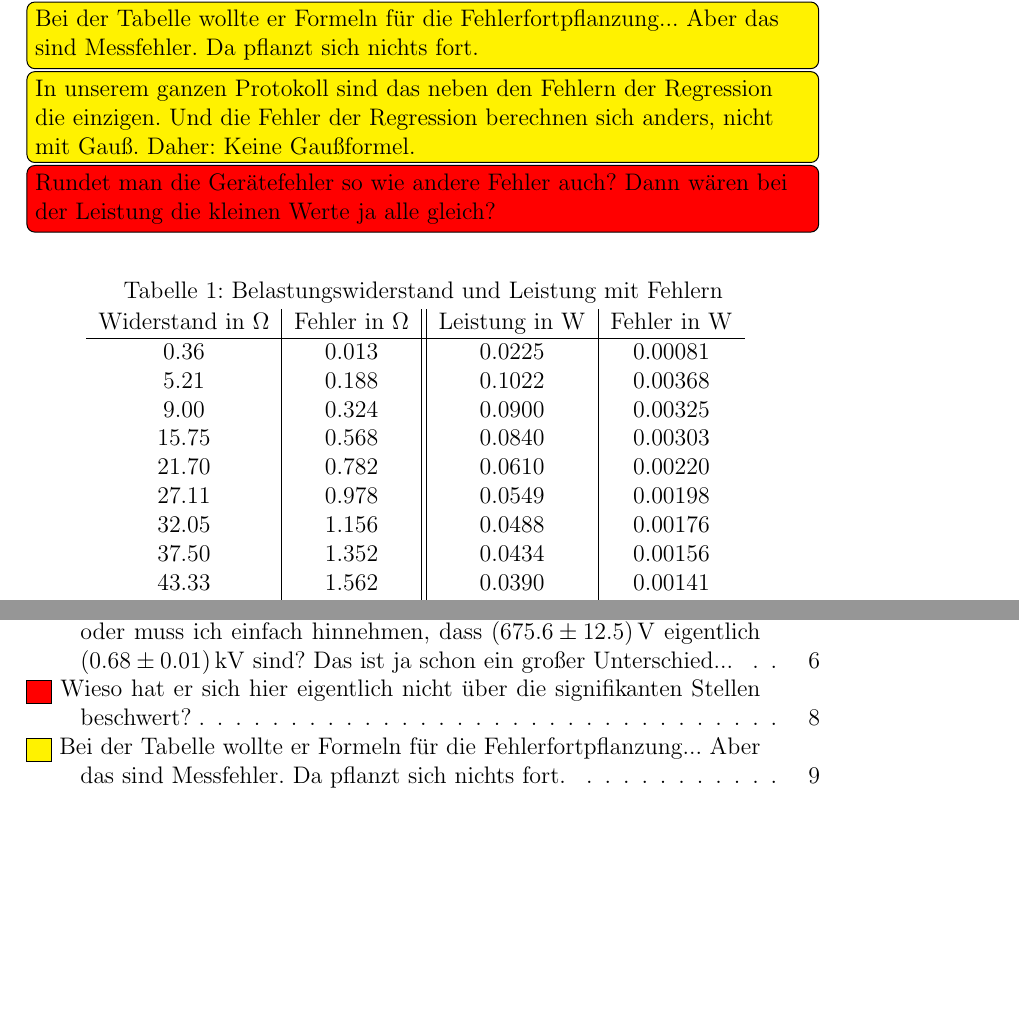
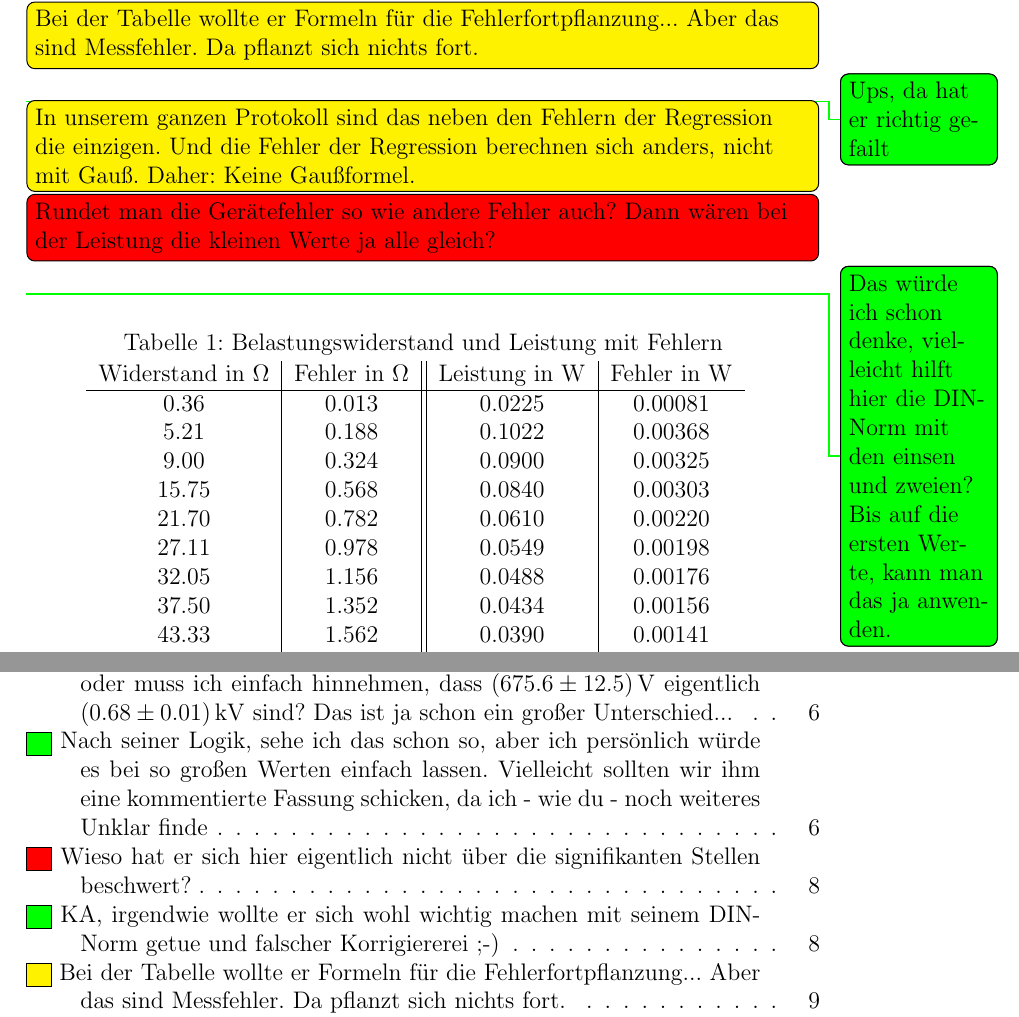
Before and after one commit to Anjaaaa/AP-1516, a LaTeX document (V301-EMK und Innenwiderstand/Protokoll.tex, which reads V301-EMK und Innenwiderstand/Auswertung.tex): two parts of pages 10 and 13 of 13, joined at a grey line, cut so that both start at the same text, the shorter picture padded with empty space. The pictures show the PDF file V301-EMK und Innenwiderstand/Protokoll.pdf that the author committed with the source.

Commit message:
Kommentare kommentiert

```diff
--- a/V301-EMK und Innenwiderstand/Auswertung.tex
+++ b/V301-EMK und Innenwiderstand/Auswertung.tex
@@ -37,11 +37,12 @@ Für den RC-Generator wird der gleiche Aufbau (siehe Abbildung \ref{Klemmspannun
 \end{align}
 und für die Sinusspannung (Abbildung \ref{fig:Regression_Sinus})
 \todo[color = red]{Habe ich das mit den Fehlern immer noch nicht richtig verstanden oder muss ich einfach hinnehmen, dass \SI{675.6(125)}{\volt} eigentlich \SI{0.68(1)}{\kilo\volt} sind? Das ist ja schon ein großer Unterschied...}
+
 \begin{align}
 &U_0 = \SI{0.233(2)}{\volt} \ , \\
 &R_i = \SI{0.68(1)}{\kilo\ohm} \ .
 \end{align}
-
+\todo[inline, color = green]{Nach seiner Logik, sehe ich das schon so, aber ich persönlich würde es bei so großen Werten einfach lassen. Vielleicht sollten wir ihm eine kommentierte Fassung schicken, da ich - wie du - noch weiteres Unklar finde}
 
 
 
@@ -81,14 +82,17 @@ und der relative Fehler wird
 \end{equation}
 Dieser Fehler ist vernachlässigbar klein.
 \todo[color = red, inline]{Wieso hat er sich hier eigentlich nicht über die signifikanten Stellen beschwert?}
+\todo[color=green, inline]{KA, irgendwie wollte er sich wohl wichtig machen mit seinem DIN-Norm getue und falscher Korrigiererei ;-)}
 \clearpage
 
 \subsection{Das Maximum der umgesetzten Leistung}
 Wie bereits in der Theorie erklärt, ist die umgesetzte Leistung abhängig vom Lastwiderstand $R_a$ und nimmt sogar ein lokales Maximum ein. Hier werden die Messreihen der Monozelle betrachtet. Die Leistung $N_\text{Mess} = U_k \cdot I $ wird über den Belastungswiderstand $R_a = U_k / I$ aufgetragen. Ein Fehler entsteht durch die Ableseungenauigkeit der Messgeräte.
 
 \todo[inline]{Bei der Tabelle wollte er Formeln für die Fehlerfortpflanzung... Aber das sind Messfehler. Da pflanzt sich nichts fort.}
+\todo[color = green]{Ups, da hat er richtig gefailt}
 \todo[inline]{In unserem ganzen Protokoll sind das neben den Fehlern der Regression die einzigen. Und die Fehler der Regression berechnen sich anders, nicht mit Gauß. Daher: Keine Gaußformel.}
 \todo[inline, color = red]{Rundet man die Gerätefehler so wie andere Fehler auch? Dann wären bei der Leistung die kleinen Werte ja alle gleich?}
+\todo[color = green]{Das würde ich schon denke, vielleicht hilft hier die DIN-Norm mit den einsen und zweien? Bis auf die ersten Werte, kann man das ja anwenden.}
 \begin{center}
 	\captionof{table}{Belastungswiderstand und Leistung mit Fehlern}
 \input{tabelle_besser.tex}
```
Also changed, not shown: V301-EMK und Innenwiderstand/Protokoll.pdf, 4 other files.
